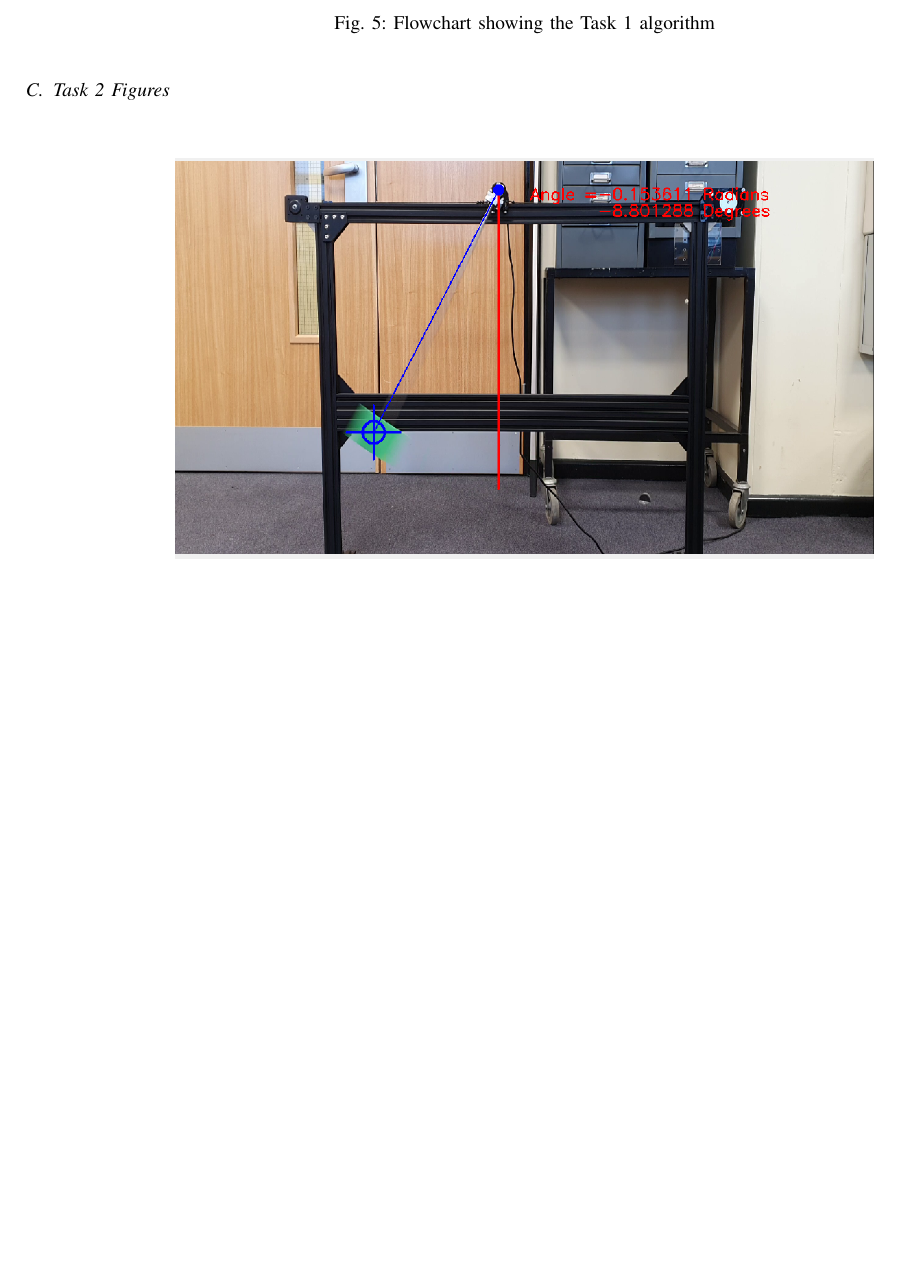
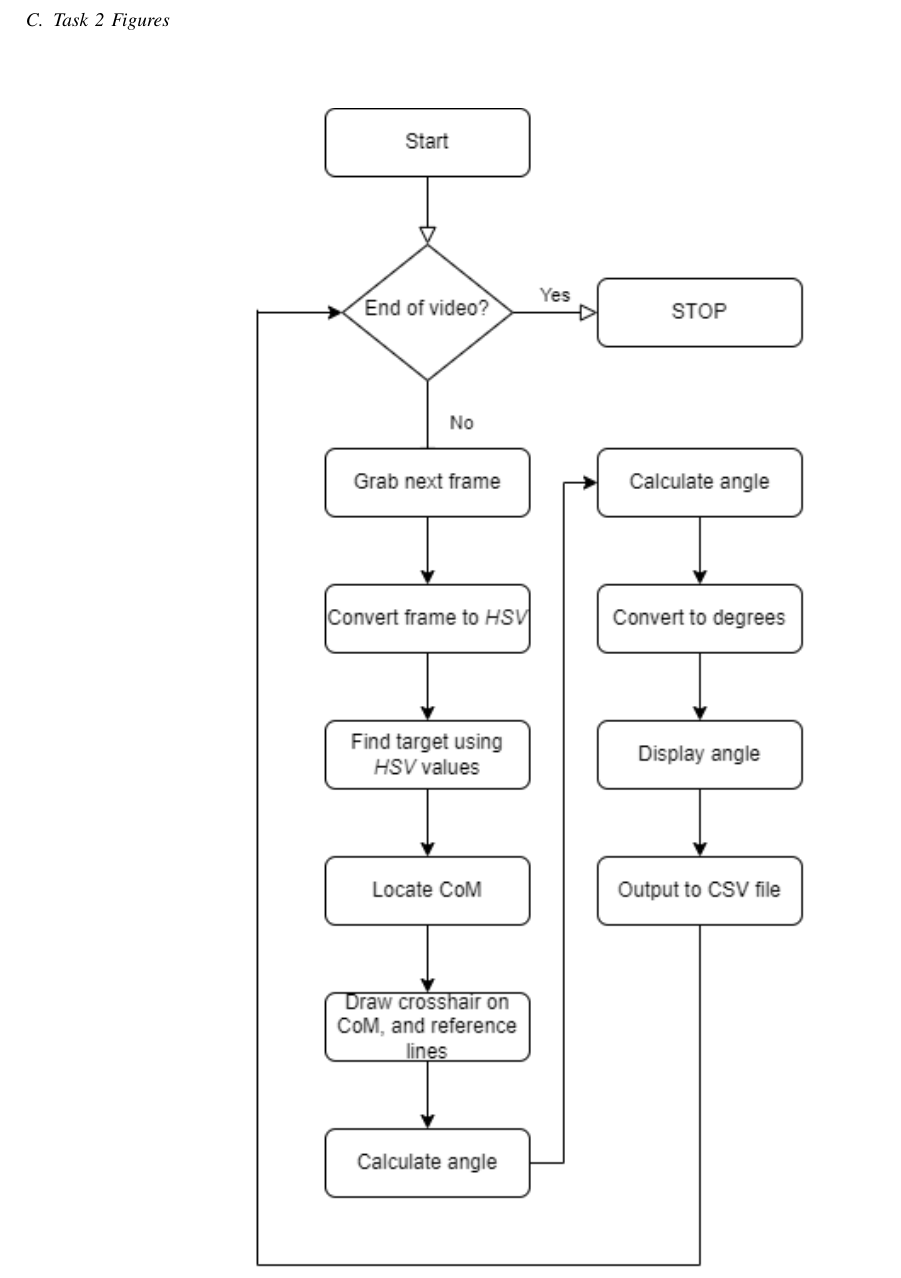
Before and after one commit to jjpendlebury/AINT308-Coursework, a LaTeX paper (Report/LATEX/AINT308 Report - Jack Pendlebury.tex): part of page 6 of 15 before the commit and part of page 7 of 17 after it, cut at the place of the change, the shorter picture padded with empty space. Compiled offline with pdfLaTeX.

Commit message:
2nd flowchart

```diff
--- a/Report/LATEX/AINT308 Report - Jack Pendlebury.tex
+++ b/Report/LATEX/AINT308 Report - Jack Pendlebury.tex
@@ -452,10 +452,17 @@ For the full code, please see the linked github repository \href{https://github.
 \centering
 \includegraphics[width=5in]{Task1_flowchart}
 \caption{Flowchart showing the Task 1 algorithm}
-\label{fig:task2_flowchart}
+\label{fig:task1_flowchart}
 \end{figure}
 
 \subsection{Task 2 Figures}\label{app:T2}
+
+\begin{figure}[H]
+\centering
+\includegraphics[width=4in]{Task2_flowchart}
+\caption{Flowchart showing the Task 2 algorithm}
+\label{fig:task2_flowchart}
+\end{figure}
 
 \begin{figure}[H]
 \centering
```
Also changed, not shown: Report/images/Task2_flowchart.png, Report/images/Task3_flowchart.png (added).
